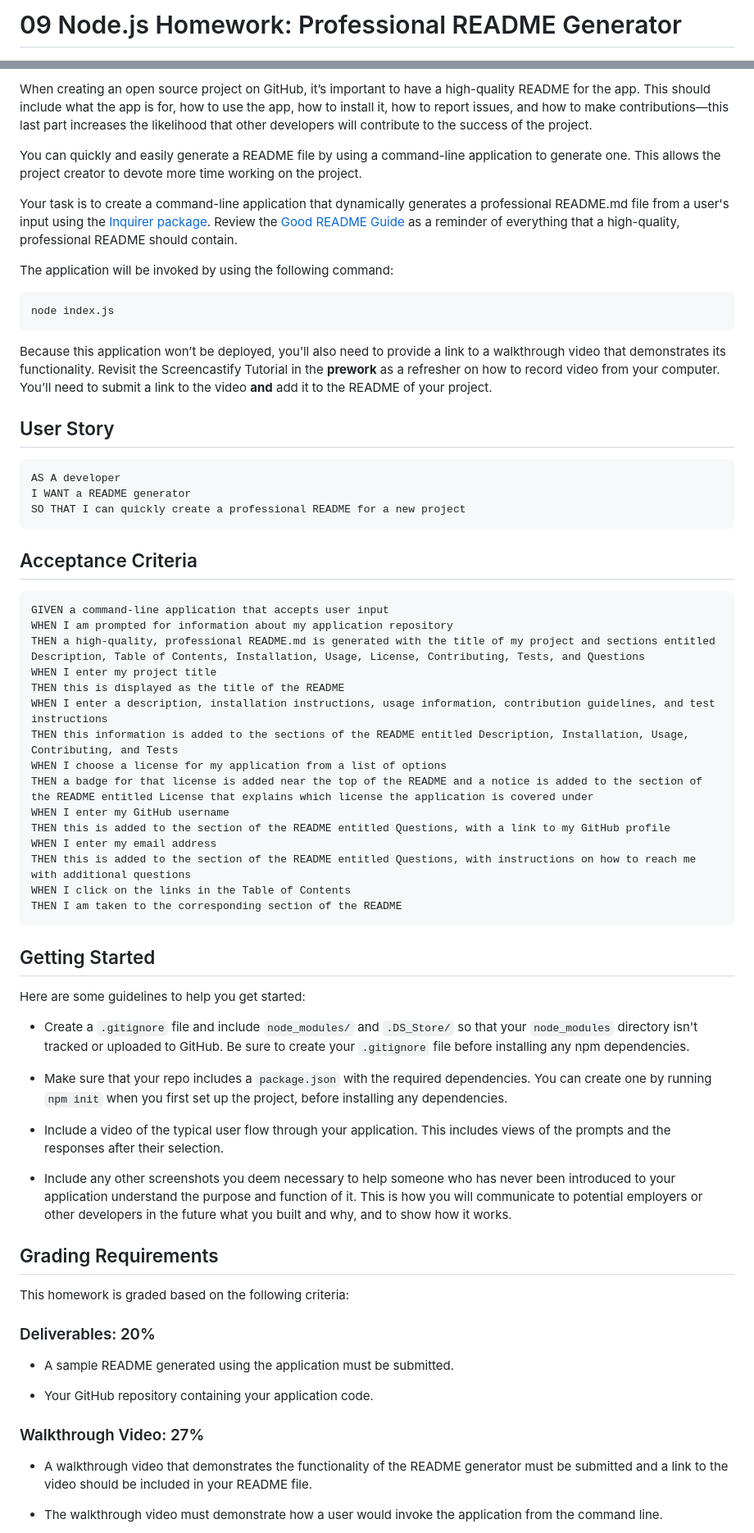
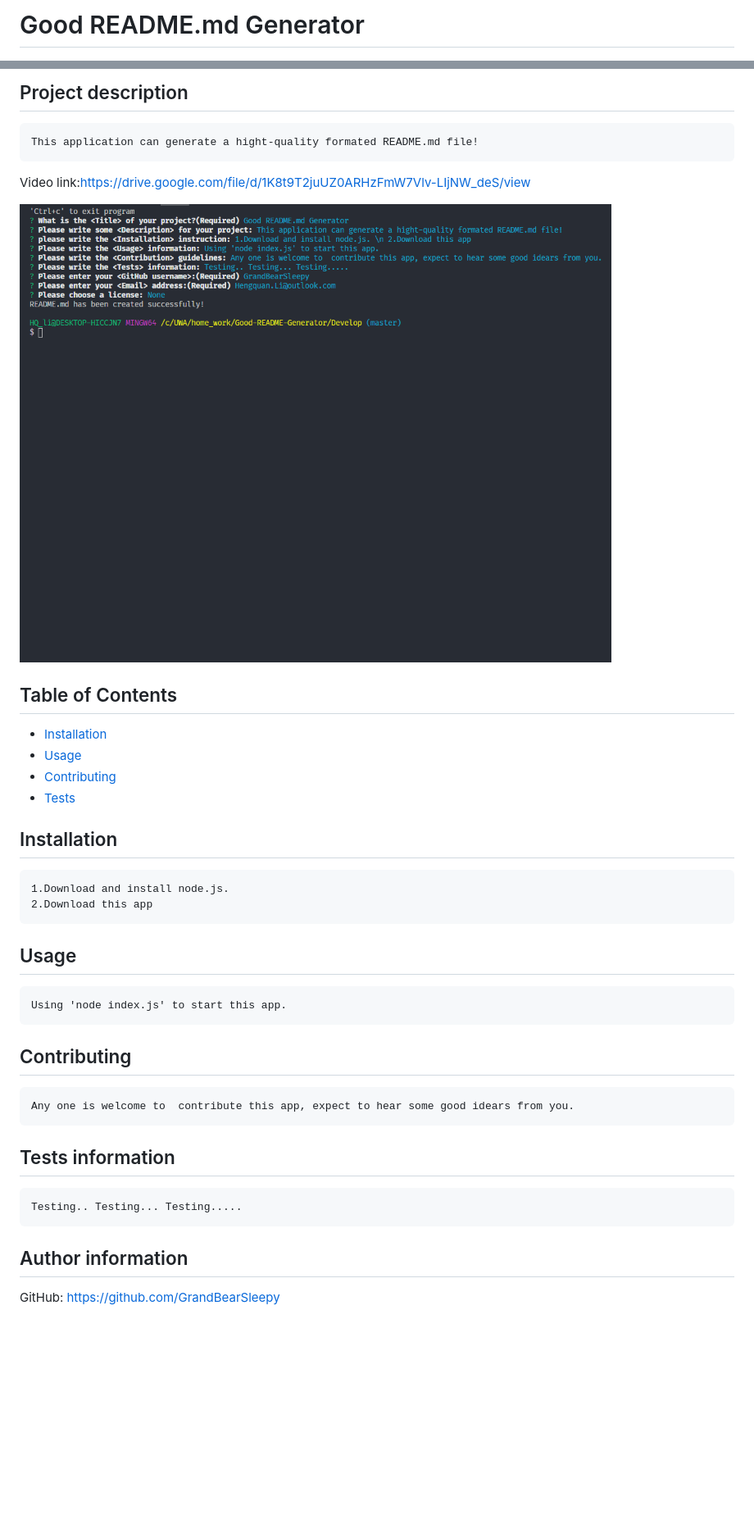
Before and after one commit to GrandBearSleepy/Good-README-Generator, a Markdown page: README.md, 2 parts joined by grey strips. Shown at 82% size. GitHub-like rendering; pictures changed too: Develop/media/screen.png (added); blank space fills up the shorter version.

Commit message:
generated a readme.md file by this app

````diff
--- a/README.md
+++ b/README.md
@@ -1,2 +1,2 @@
-# 09 Node.js Homework: Professional README Generator
+# Good README.md Generator
 
@@ -4,73 +4,30 @@
 
-When creating an open source project on GitHub, it’s important to have a high-quality README for the app. This should include what the app is for, how to use the app, how to install it, how to report issues, and how to make contributions&mdash;this last part increases the likelihood that other developers will contribute to the success of the project.
+## Project description
+    This application can generate a hight-quality formated README.md file!
 
-You can quickly and easily generate a README file by using a command-line application to generate one. This allows the project creator to devote more time working on the project.
+Video link:https://drive.google.com/file/d/1K8t9T2juUZ0ARHzFmW7Vlv-LIjNW_deS/view
 
-Your task is to create a command-line application that dynamically generates a professional README.md file from a user's input using the [Inquirer package](https://www.npmjs.com/package/inquirer). Review the [Good README Guide](../../01-HTML-Git-CSS/04-Important/Good-README-Guide/README.md) as a reminder of everything that a high-quality, professional README should contain.
+![imag](./Develop/media/screen.png)
 
-The application will be invoked by using the following command:
+## Table of Contents
+* [Installation](#installation)
+* [Usage](#usage)
+* [Contributing](#contributing)
+* [Tests](#tests-information)
 
-```
-node index.js
-```
+## Installation
+    1.Download and install node.js.
+    2.Download this app
 
-Because this application won’t be deployed, you’ll also need to provide a link to a walkthrough video that demonstrates its functionality. Revisit the Screencastify Tutorial in the **prework** as a refresher on how to record video from your computer. You’ll need to submit a link to the video **and** add it to the README of your project.
+## Usage
+    Using 'node index.js' to start this app.
 
+## Contributing
+    Any one is welcome to  contribute this app, expect to hear some good idears from you.
 
-## User Story
+## Tests information
+    Testing.. Testing... Testing.....
 
-```
-AS A developer
-I WANT a README generator
-SO THAT I can quickly create a professional README for a new project
-```
+## Author information
+  GitHub: https://github.com/GrandBearSleepy
 
-## Acceptance Criteria
-
-```md
-GIVEN a command-line application that accepts user input
-WHEN I am prompted for information about my application repository
-THEN a high-quality, professional README.md is generated with the title of my project and sections entitled Description, Table of Contents, Installation, Usage, License, Contributing, Tests, and Questions
-WHEN I enter my project title
-THEN this is displayed as the title of the README
-WHEN I enter a description, installation instructions, usage information, contribution guidelines, and test instructions
-THEN this information is added to the sections of the README entitled Description, Installation, Usage, Contributing, and Tests
-WHEN I choose a license for my application from a list of options
-THEN a badge for that license is added near the top of the README and a notice is added to the section of the README entitled License that explains which license the application is covered under
-WHEN I enter my GitHub username
-THEN this is added to the section of the README entitled Questions, with a link to my GitHub profile
-WHEN I enter my email address
-THEN this is added to the section of the README entitled Questions, with instructions on how to reach me with additional questions
-WHEN I click on the links in the Table of Contents
-THEN I am taken to the corresponding section of the README
-```
-
-## Getting Started
-
-Here are some guidelines to help you get started:
-
-* Create a `.gitignore` file and include `node_modules/` and `.DS_Store/` so that your `node_modules` directory isn't tracked or uploaded to GitHub. Be sure to create your `.gitignore` file before installing any npm dependencies.
-
-* Make sure that your repo includes a `package.json` with the required dependencies. You can create one by running `npm init` when you first set up the project, before installing any dependencies.
-
-* Include a video of the typical user flow through your application. This includes views of the prompts and the responses after their selection.
-
-* Include any other screenshots you deem necessary to help someone who has never been introduced to your application understand the purpose and function of it. This is how you will communicate to potential employers or other developers in the future what you built and why, and to show how it works.
-
-
-## Grading Requirements
-
-This homework is graded based on the following criteria:
-
-### Deliverables: 20%
-
-* A sample README generated using the application must be submitted.
-
-* Your GitHub repository containing your application code.
-
-### Walkthrough Video: 27%
-
-* A walkthrough video that demonstrates the functionality of the README generator must be submitted and a link to the video should be included in your README file.
-
-* The walkthrough video must demonstrate how a user would invoke the application from the command line.
-
````
Also changed, not shown: other parts of README.md (+2 -36 lines), Develop/README.md (+10 -14 lines), 3 other files.
